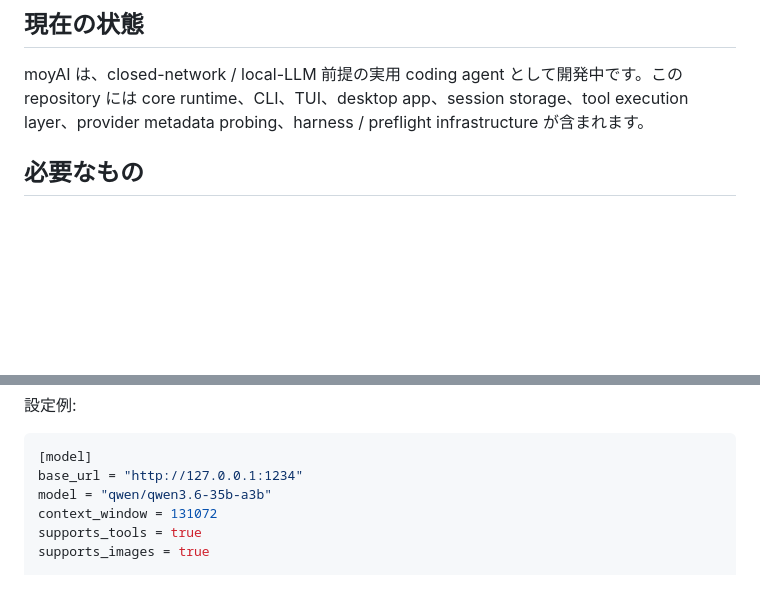
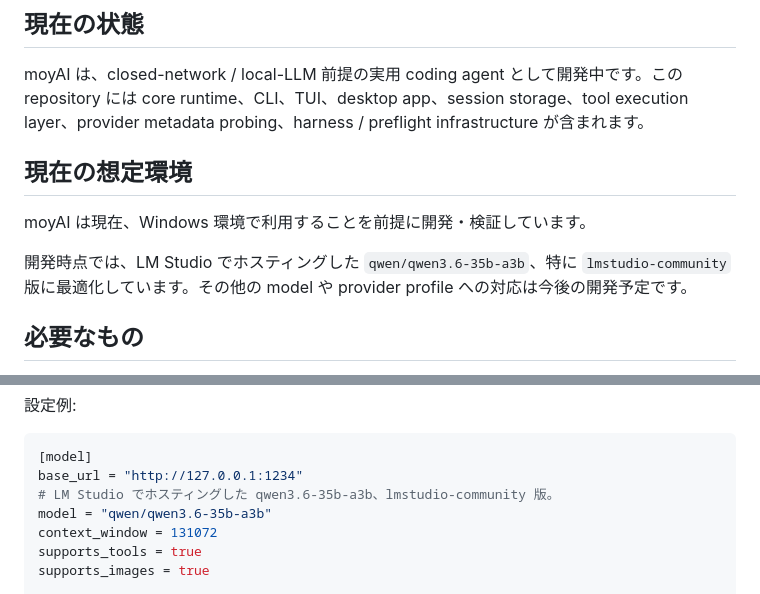
Before and after one commit to midi-ai-labs/moyAI, a Markdown page: README.ja.md, 2 parts joined by grey strips. Drawn GitHub-style; blank space fills up the shorter version.

````diff
--- a/README.ja.md
+++ b/README.ja.md
@@ -31,6 +31,12 @@ moyAI は、そのような環境で実用的に使うために作られてい
 ## 現在の状態
 
 moyAI は、closed-network / local-LLM 前提の実用 coding agent として開発中です。この repository には core runtime、CLI、TUI、desktop app、session storage、tool execution layer、provider metadata probing、harness / preflight infrastructure が含まれます。
+
+## 現在の想定環境
+
+moyAI は現在、Windows 環境で利用することを前提に開発・検証しています。
+
+開発時点では、LM Studio でホスティングした `qwen/qwen3.6-35b-a3b`、特に `lmstudio-community` 版に最適化しています。その他の model や provider profile への対応は今後の開発予定です。
 
 ## 必要なもの
 
@@ -87,6 +93,7 @@ workspace config:
 ```toml
 [model]
 base_url = "http://127.0.0.1:1234"
+# LM Studio でホスティングした qwen3.6-35b-a3b、lmstudio-community 版。
 model = "qwen/qwen3.6-35b-a3b"
 context_window = 131072
 supports_tools = true
````
Also changed, not shown: README.md (+7 -0 lines).
